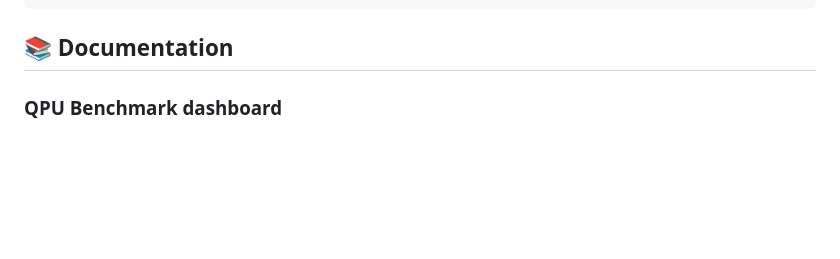
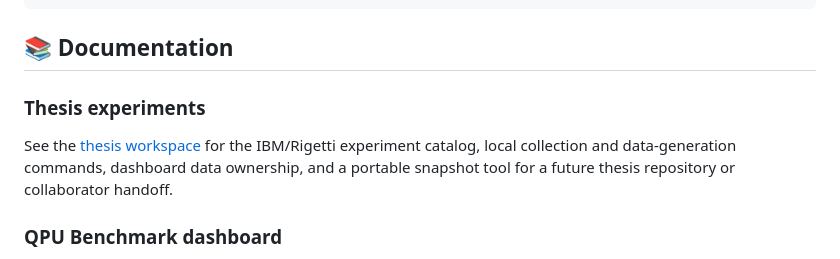
Before and after one commit to xthecapx/qiskit-qward, a Markdown page: README.md, the part around the change. Rendered like a GitHub page; blank space fills up the shorter version.

Commit message:
feat(thesis): add Rigetti pilot and portable workspace

````diff
--- a/README.md
+++ b/README.md
@@ -38,6 +38,12 @@ dashboards = visualizer.create_dashboard(save=True)
 ```
 
 ## 📚 Documentation
+
+### Thesis experiments
+
+See the [thesis workspace](thesis/README.md) for the IBM/Rigetti experiment catalog,
+local collection and data-generation commands, dashboard data ownership, and a
+portable snapshot tool for a future thesis repository or collaborator handoff.
 
 ### QPU Benchmark dashboard
 
````
